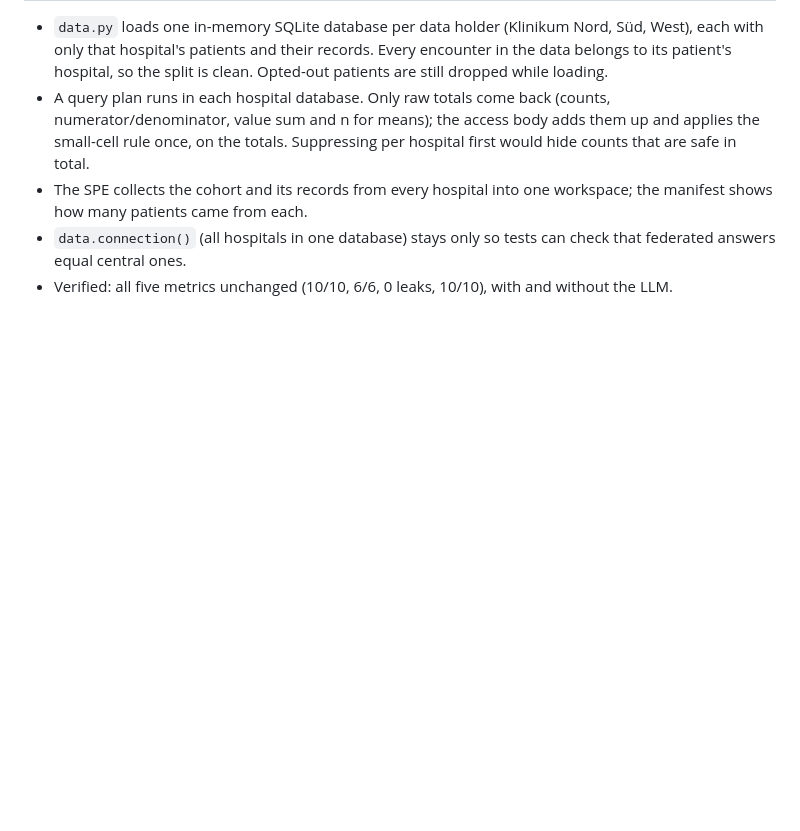
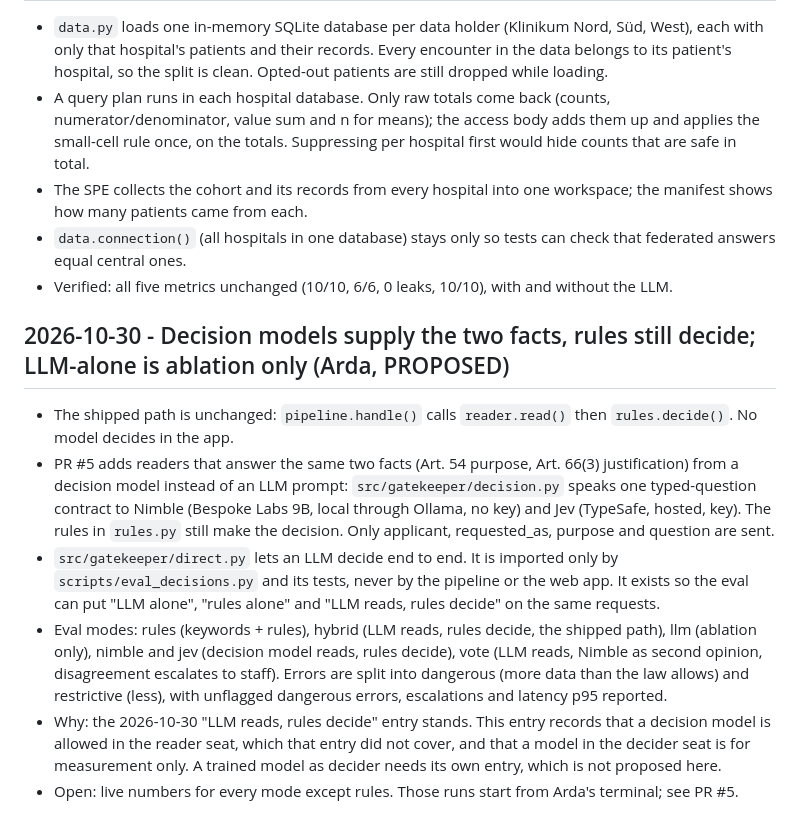
Before and after one commit to oguznacar10/aim-hackathon-ehds-oguz-arda, a Markdown page: docs/decisions/log.md, the part around the change. Rendered like a GitHub page; blank space fills up the shorter version.

Commit message:
Log: decision models supply the facts, rules decide, LLM-alone is ablation only (PROPOSED)
Co-Authored-By: Claude Fable 5.1 <noreply@anthropic.com>

```diff
--- a/docs/decisions/log.md
+++ b/docs/decisions/log.md
@@ -62,3 +62,12 @@ Oguz asked that the system, not the researcher, decides between anonymised stati
 - The SPE collects the cohort and its records from every hospital into one workspace; the manifest shows how many patients came from each.
 - `data.connection()` (all hospitals in one database) stays only so tests can check that federated answers equal central ones.
 - Verified: all five metrics unchanged (10/10, 6/6, 0 leaks, 10/10), with and without the LLM.
+
+## 2026-10-30 - Decision models supply the two facts, rules still decide; LLM-alone is ablation only (Arda, PROPOSED)
+
+- The shipped path is unchanged: `pipeline.handle()` calls `reader.read()` then `rules.decide()`. No model decides in the app.
+- PR #5 adds readers that answer the same two facts (Art. 54 purpose, Art. 66(3) justification) from a decision model instead of an LLM prompt: `src/gatekeeper/decision.py` speaks one typed-question contract to Nimble (Bespoke Labs 9B, local through Ollama, no key) and Jev (TypeSafe, hosted, key). The rules in `rules.py` still make the decision. Only applicant, requested_as, purpose and question are sent.
+- `src/gatekeeper/direct.py` lets an LLM decide end to end. It is imported only by `scripts/eval_decisions.py` and its tests, never by the pipeline or the web app. It exists so the eval can put "LLM alone", "rules alone" and "LLM reads, rules decide" on the same requests.
+- Eval modes: rules (keywords + rules), hybrid (LLM reads, rules decide, the shipped path), llm (ablation only), nimble and jev (decision model reads, rules decide), vote (LLM reads, Nimble as second opinion, disagreement escalates to staff). Errors are split into dangerous (more data than the law allows) and restrictive (less), with unflagged dangerous errors, escalations and latency p95 reported.
+- Why: the 2026-10-30 "LLM reads, rules decide" entry stands. This entry records that a decision model is allowed in the reader seat, which that entry did not cover, and that a model in the decider seat is for measurement only. A trained model as decider needs its own entry, which is not proposed here.
+- Open: live numbers for every mode except rules. Those runs start from Arda's terminal; see PR #5.
```
